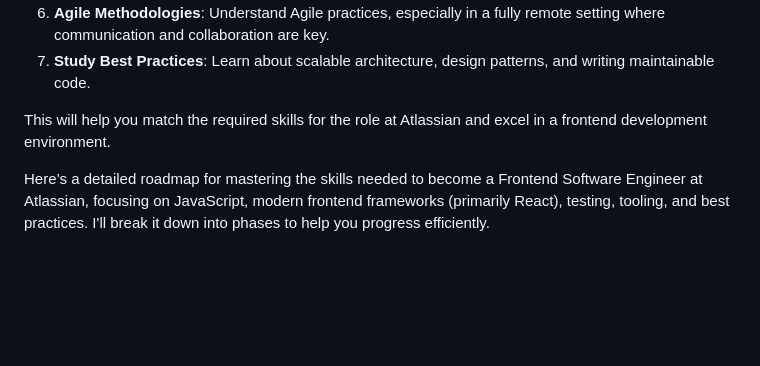
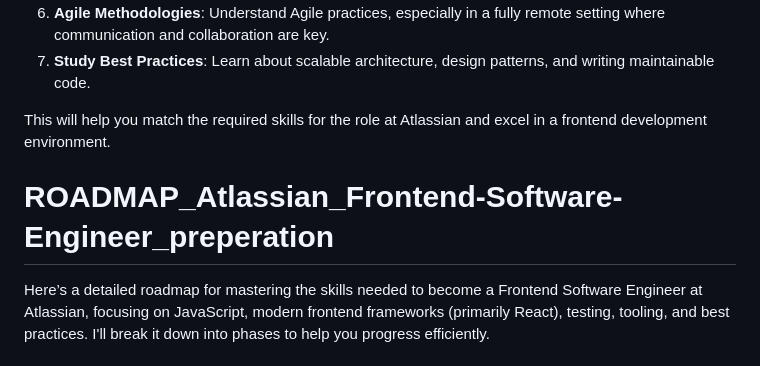
Before and after one commit to dhiraj7kr/Atlassian_Frontend-Software-Engineer_preperation, a Markdown page: README.md, the part around the change. Drawn GitHub-style; blank space fills up the shorter version.

```diff
--- a/README.md
+++ b/README.md
@@ -64,6 +64,8 @@ To meet the requirements for the Frontend Software Engineer role at Atlassian, y
 7. **Study Best Practices**: Learn about scalable architecture, design patterns, and writing maintainable code.
 
 This will help you match the required skills for the role at Atlassian and excel in a frontend development environment.
+
+# ROADMAP_Atlassian_Frontend-Software-Engineer_preperation
 
 Here’s a detailed roadmap for mastering the skills needed to become a Frontend Software Engineer at Atlassian, focusing on JavaScript, modern frontend frameworks (primarily React), testing, tooling, and best practices. I'll break it down into phases to help you progress efficiently.
 
```
